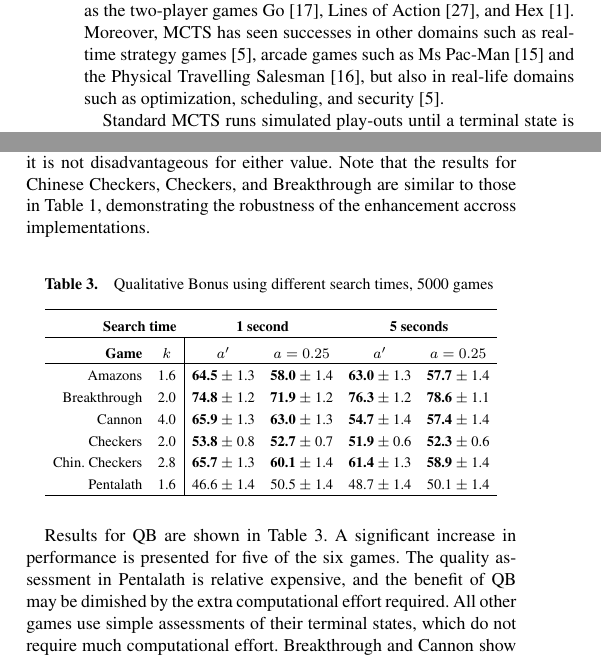
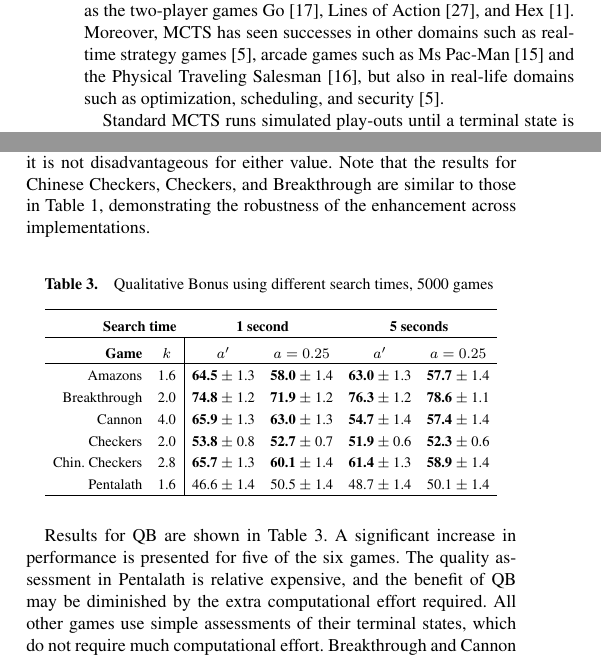
Before and after one commit to tpepels/Papers, a LaTeX document (QB-RB_MCTS/QB-RB_MCTS.tex): two parts of the columns of pages 1 and 5 of 6, joined at a grey line, cut so that both start at the same text. Compiled offline with pdfLaTeX.

Commit message:
spellcheck

```diff
--- a/QB-RB_MCTS/QB-RB_MCTS.tex
+++ b/QB-RB_MCTS/QB-RB_MCTS.tex
@@ -41,7 +41,7 @@ Monte-Carlo Tree Search is a best-first search technique based on simulations to
 %-------------------------------------------------------------------
 \section{INTRODUCTION}
 \label{sec:intro}
-Monte-Carlo Tree Search (MCTS) \cite{coulom2007efficient,kocsis2006bandit} is a simulation-based best-first search technique for decision-making problems. Recently, MCTS has shown to improve performance in various domains, such as the two-player games Go \cite{lee2010current}, Lines of Action \cite{Winands2010b}, and Hex \cite{arneson2010monte}. Moreover, MCTS has seen successes in other domains such as real-time strategy games \cite{browne2012survey}, arcade games such as Ms Pac-Man \cite{enhancementspacmancig12} and the Physical Travelling Salesman \cite{powleytsp}, but also in real-life domains such as optimization, scheduling, and security \cite{browne2012survey}.
+Monte-Carlo Tree Search (MCTS) \cite{coulom2007efficient,kocsis2006bandit} is a simulation-based best-first search technique for decision-making problems. Recently, MCTS has shown to improve performance in various domains, such as the two-player games Go \cite{lee2010current}, Lines of Action \cite{Winands2010b}, and Hex \cite{arneson2010monte}. Moreover, MCTS has seen successes in other domains such as real-time strategy games \cite{browne2012survey}, arcade games such as Ms Pac-Man \cite{enhancementspacmancig12} and the Physical Traveling Salesman \cite{powleytsp}, but also in real-life domains such as optimization, scheduling, and security \cite{browne2012survey}.
 
 Standard MCTS runs simulated play-outs until a terminal state is reached. The returned reward signal represents the outcome of the game's final position (win, draw, or loss), but any other information about the play-out is disregarded.
 Several techniques for determining the quality of simulations have been previously proposed. Early cut-offs terminates a play-out and returns a heuristic value of the state~\cite{Winands2011}. Evaluating the final \emph{score} of a game, e.g. using the number of in-points achieved, and combining it with binary rewards has shown to improve results in points-based games~\cite{shibahara2008combining}. However, for some domains, a heuristic evaluation may not be available or too time-consuming, and certainly not all games determine the winning player on the highest-scoring player.
@@ -325,7 +325,7 @@ Results for relative bonus are shown in Table \ref{tab:rb}. Depending on the sea
 }
 \end{table}
 
-For GGP, results are presented in Table \ref{tab:rb_ggp}. A single value for $a$ was used for GGP because a significant number of simulations are required to compute an accurate $a'$ online. Moreover, since values for $k$ can not be optimized beforehand, we present the results for two different $k$ values. Although $k$ has an influence on the performance of RB, it is robust with respect to suboptimal values, and an approximation can be used as is made clear by the results in Table \ref{tab:rb_ggp}. All games that benefit from RB does so for either both values, or it is not disadvantageous for either value. Note that the results for Chinese Checkers, Checkers, and Breakthrough are similar to those in Table \ref{tab:rb}, demonstrating the robustness of the enhancement accross implementations.
+For GGP, results are presented in Table \ref{tab:rb_ggp}. A single value for $a$ was used for GGP because a significant number of simulations are required to compute an accurate $a'$ online. Moreover, since values for $k$ can not be optimized beforehand, we present the results for two different $k$ values. Although $k$ has an influence on the performance of RB, it is robust with respect to suboptimal values, and an approximation can be used as is made clear by the results in Table \ref{tab:rb_ggp}. All games that benefit from RB does so for either both values, or it is not disadvantageous for either value. Note that the results for Chinese Checkers, Checkers, and Breakthrough are similar to those in Table \ref{tab:rb}, demonstrating the robustness of the enhancement across implementations.
 
 \begin{table}
 {\caption{Qualitative Bonus using different search times, 5000 games} \label{tab:qb}}
@@ -349,7 +349,7 @@ Pentalath &\multicolumn{1}{l|}{1.6} 		& 46.6 $\pm$ 1.4  	    & 50.5 $\pm$ 1.4
 }
 \end{table}
 
-Results for QB are shown in Table \ref{tab:qb}. A significant increase in performance is presented for five of the six games. The quality assessment in Pentalath is relative expensive, and the benefit of QB may be dimished by the extra computational effort required. All other games use simple assessments of their terminal states, which do not require much computational effort. Breakthrough and Cannon show the highest overall performance increase, the piece difference is a valuable indicator for the overall quality of the play-outs in these games. As is the case with RB, the results are invariant with respect to the allowed search time.
+Results for QB are shown in Table \ref{tab:qb}. A significant increase in performance is presented for five of the six games. The quality assessment in Pentalath is relative expensive, and the benefit of QB may be diminished by the extra computational effort required. All other games use simple assessments of their terminal states, which do not require much computational effort. Breakthrough and Cannon show the highest overall performance increase, the piece difference is a valuable indicator for the overall quality of the play-outs in these games. As is the case with RB, the results are invariant with respect to the allowed search time.
 
 \begin{table}
 {\caption{Qualitative Bonus and Relative Bonus combined using different search times, 5000 games} \label{tab:qbrb}}
```
